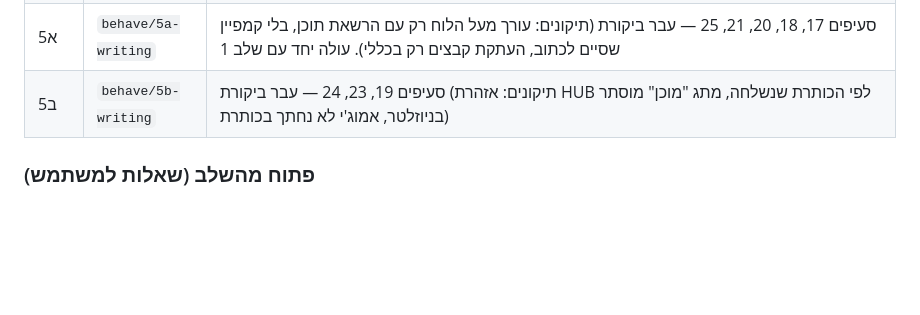
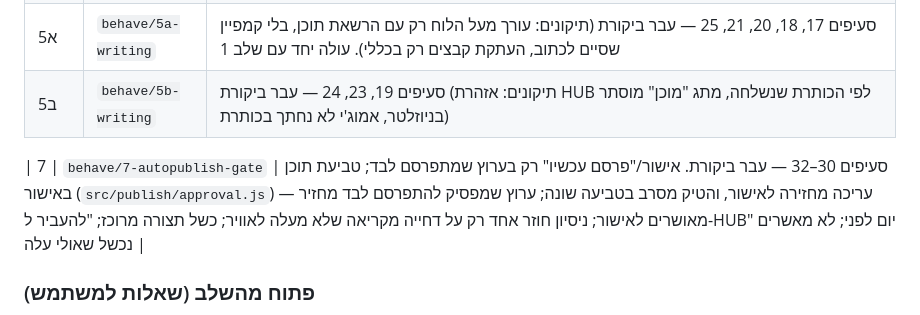
Before and after one commit to fincat-boop/mission-control, a Markdown page: docs/behavior-improvements.md, the part around the change. Rendered like a GitHub page; blank space fills up the shorter version.

Commit message:
docs(behave): שלב 7 עבר ביקורת
Co-Authored-By: Claude Opus 5.5 <noreply@anthropic.com>

```diff
--- a/docs/behavior-improvements.md
+++ b/docs/behavior-improvements.md
@@ -105,6 +105,8 @@
 | 5א | `behave/5a-writing` | סעיפים 17, 18, 20, 21, 25 — עבר ביקורת (תיקונים: עורך מעל הלוח רק עם הרשאת תוכן, בלי קמפיין שסיים לכתוב, העתקת קבצים רק בכללי). עולה יחד עם שלב 1 |
 | 5ב | `behave/5b-writing` | סעיפים 19, 23, 24 — עבר ביקורת (תיקונים: אזהרת HUB לפי הכותרת שנשלחה, מתג "מוכן" מוסתר בניוזלטר, אמוג'י לא נחתך בכותרת) |
 
+| 7 | `behave/7-autopublish-gate` | סעיפים 30–32 — עבר ביקורת. אישור/"פרסם עכשיו" רק בערוץ שמתפרסם לבד; טביעת תוכן באישור (`src/publish/approval.js`) — עריכה מחזירה לאישור, והטיק מסרב בטביעה שונה; ערוץ שמפסיק להתפרסם לבד מחזיר מאושרים לאישור; ניסיון חוזר אחד רק על דחייה מקריאה שלא מעלה לאוויר; כשל תצורה מרוכז; "להעביר ל-HUB" יום לפני; לא מאשרים נכשל שאולי עלה |
+
 ### פתוח מהשלב (שאלות למשתמש)
 - (4) משימות פתוחות של פוסטים מוחזקים (נקודה/ערוץ מושבתים, קמפיין מושהה) נשארות פתוחות. לסגור בהשבתה?
 - (4) פוסטים שעברו (נכשל/ממתין) של תוכן שנמחק נשארים "אין תוכן". למחוק גם אותם כמו במחיקת קמפיין?
```
